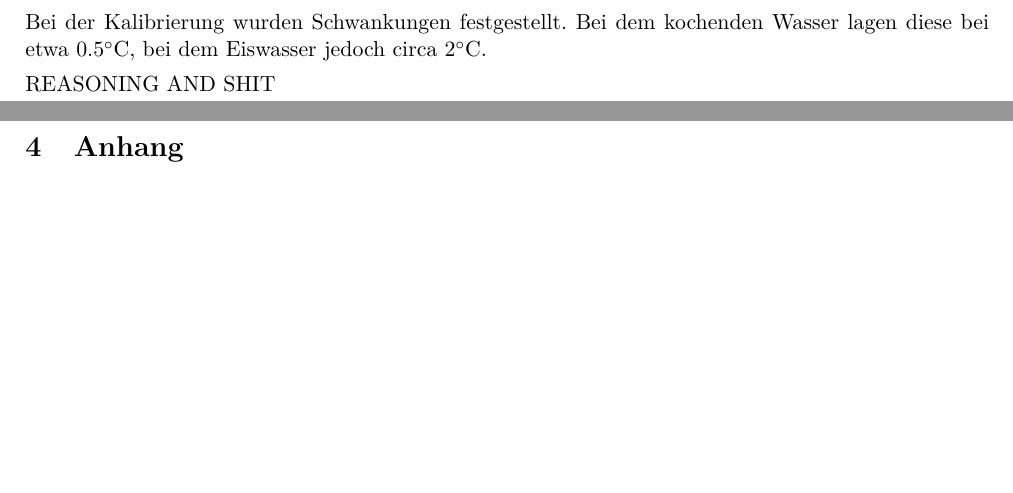
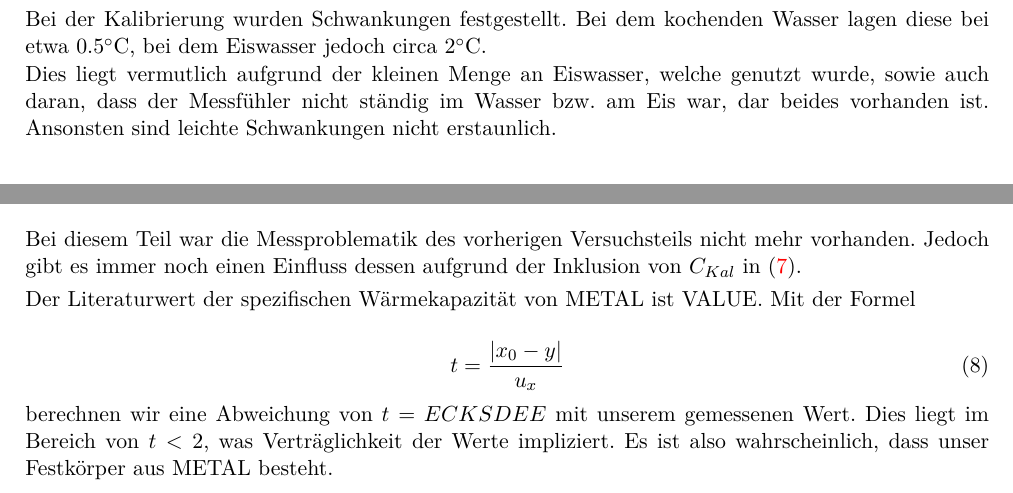
Before and after one commit to BigThonkers/APAP1, a LaTeX document (3_31/APV31.tex): two parts of pages 2 and 6 of 6 before the commit and two parts of pages 3 and 5 of 6 after it, joined at a grey line, cut so that both start at the same text, the shorter picture padded with empty space. Compiled offline with pdfLaTeX.

Commit message:
Fucked up calculations and all that fun stuff

```diff
--- a/3_31/APV31.tex
+++ b/3_31/APV31.tex
@@ -73,6 +70,5 @@ Zur Kalibrierung wird das Ende des Messf\"uhlers, an dem gemessen wird, in das b
-Bei der Kalibrierung wurden Schwankungen festgestellt. Bei dem kochenden Wasser lagen diese bei etwa 0.5\celsius, bei dem Eiswasser jedoch circa 2\celsius.
-
-REASONING AND SHIT
+Bei der Kalibrierung wurden Schwankungen festgestellt. Bei dem kochenden Wasser lagen diese bei etwa 0.5\celsius, bei dem Eiswasser jedoch circa 2\celsius.\\
+Dies liegt vermutlich aufgrund der kleinen Menge an Eiswasser, welche genutzt wurde, sowie auch daran, dass der Messf\"uhler nicht st\"andig im Wasser bzw. am Eis war, dar beides vorhanden ist. Ansonsten sind leichte Schwankungen nicht erstaunlich.
 
 %Zur kalibrierung haben wir die Temperatur von Eiswasser und kochendem Wasser gemessen.
 %
@@ -217,3 +214,12 @@ Mit (\ref{ck2}) bekommen wir dann als Wert f\"ur unser $c_K$ $(21\pm1.4)\times10
+Bei diesem Teil war die Messproblematik des vorherigen Versuchsteils nicht mehr vorhanden. Jedoch gibt es immer noch einen Einfluss dessen aufgrund der Inklusion von $C_{Kal}$ in (\ref{ck2}).
+
+Der Literaturwert der spezifischen W\"armekapazit\"at von METAL ist VALUE. Mit der Formel
+
+\begin{equation}
+t=\frac{|x_0-y|}{u_x}\label{abw}
+\end{equation}
+
+berechnen wir eine Abweichung von $t=ECKSDEE$ mit unserem gemessenen Wert. Dies liegt im Bereich von $t<2$, was Vertr\"aglichkeit der Werte impliziert. Es ist also wahrscheinlich, dass unser Festk\"orper aus METAL besteht.
 
 
 
```
Also changed, not shown: 3_31/APV31.pdf, 3_31/APV31.tex (12 more changed lines), 1 other file.
